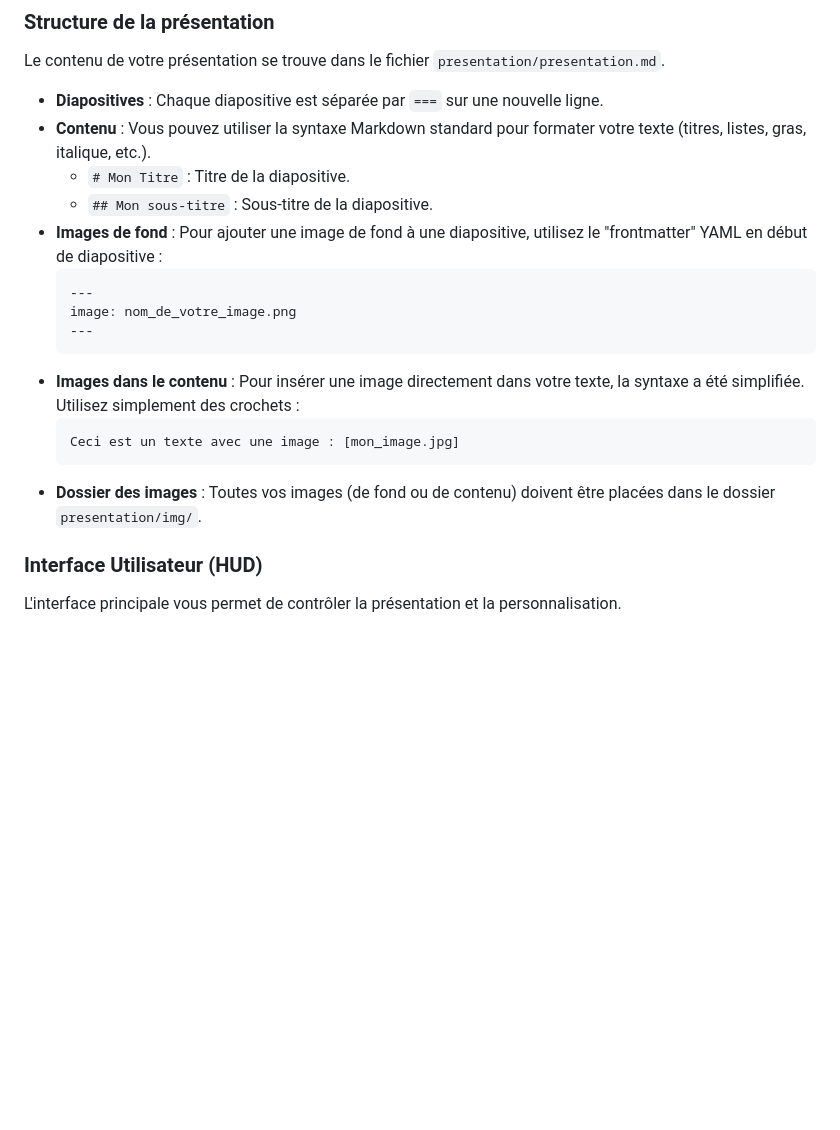
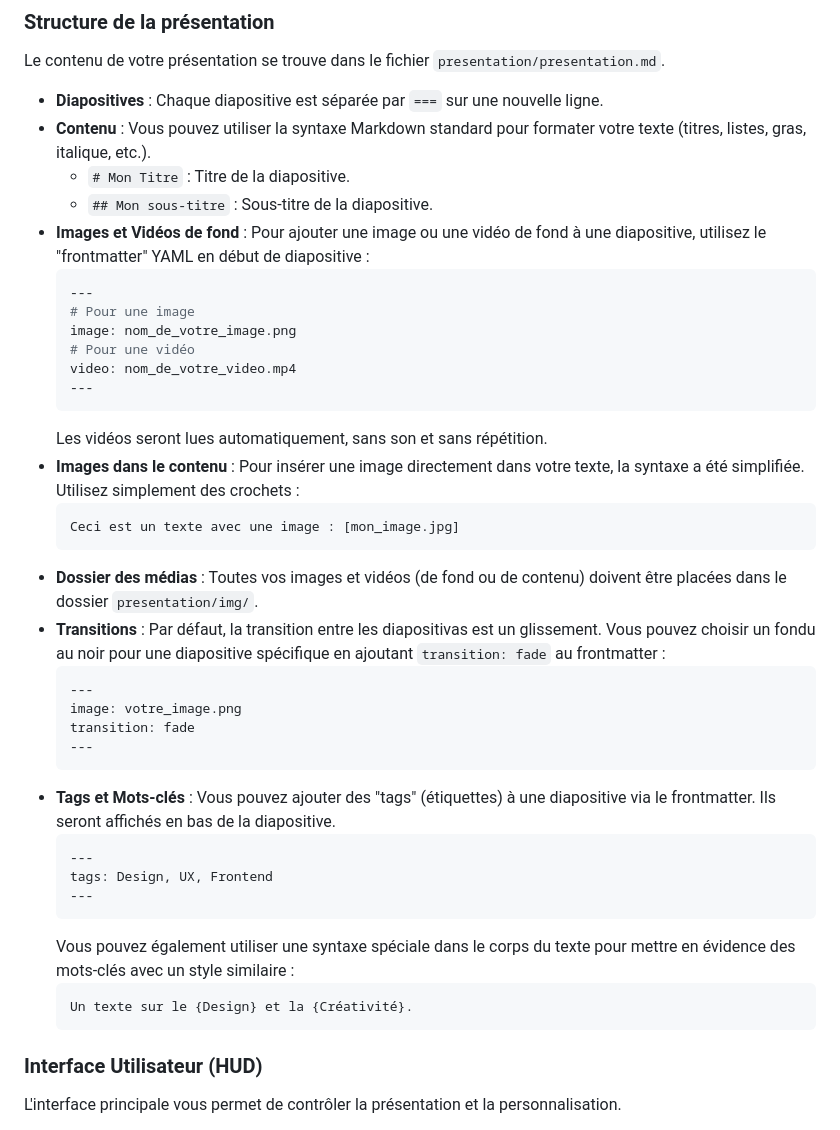
Before and after one commit to Nikos-Unilasalle/Slideflow, a Markdown page: README.md, the part around the change. Rendered like a GitHub page; blank space fills up the shorter version.

````diff
--- a/README.md
+++ b/README.md
@@ -53,17 +53,38 @@ Le contenu de votre présentation se trouve dans le fichier `presentation/presen
 -   **Contenu** : Vous pouvez utiliser la syntaxe Markdown standard pour formater votre texte (titres, listes, gras, italique, etc.).
     -   `# Mon Titre` : Titre de la diapositive.
     -   `## Mon sous-titre` : Sous-titre de la diapositive.
--   **Images de fond** : Pour ajouter une image de fond à une diapositive, utilisez le "frontmatter" YAML en début de diapositive :
+-   **Images et Vidéos de fond** : Pour ajouter une image ou une vidéo de fond à une diapositive, utilisez le "frontmatter" YAML en début de diapositive :
     ```yaml
     ---
+    # Pour une image
     image: nom_de_votre_image.png
+    # Pour une vidéo
+    video: nom_de_votre_video.mp4
     ---
     ```
+    Les vidéos seront lues automatiquement, sans son et sans répétition.
 -   **Images dans le contenu** : Pour insérer une image directement dans votre texte, la syntaxe a été simplifiée. Utilisez simplement des crochets :
     ```markdown
     Ceci est un texte avec une image : [mon_image.jpg]
     ```
--   **Dossier des images** : Toutes vos images (de fond ou de contenu) doivent être placées dans le dossier `presentation/img/`.
+-   **Dossier des médias** : Toutes vos images et vidéos (de fond ou de contenu) doivent être placées dans le dossier `presentation/img/`.
+-   **Transitions** : Par défaut, la transition entre les diapositivas est un glissement. Vous pouvez choisir un fondu au noir pour une diapositive spécifique en ajoutant `transition: fade` au frontmatter :
+    ```yaml
+    ---
+    image: votre_image.png
+    transition: fade
+    ---
+    ```
+-   **Tags et Mots-clés** : Vous pouvez ajouter des "tags" (étiquettes) à une diapositive via le frontmatter. Ils seront affichés en bas de la diapositive.
+    ```yaml
+    ---
+    tags: Design, UX, Frontend
+    ---
+    ```
+    Vous pouvez également utiliser une syntaxe spéciale dans le corps du texte pour mettre en évidence des mots-clés avec un style similaire :
+    ```markdown
+    Un texte sur le {Design} et la {Créativité}.
+    ```
 
 ### Interface Utilisateur (HUD)
 
````
